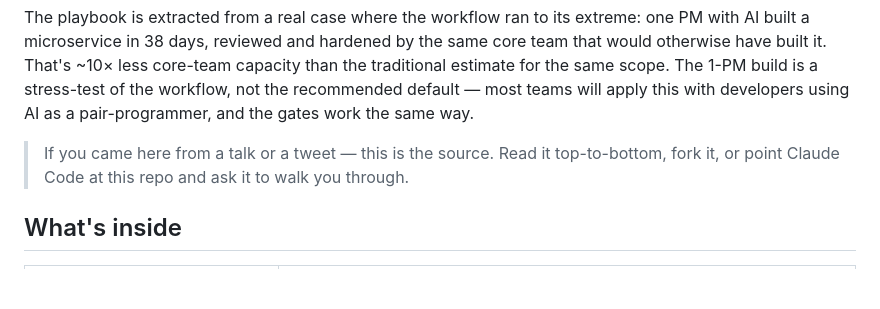
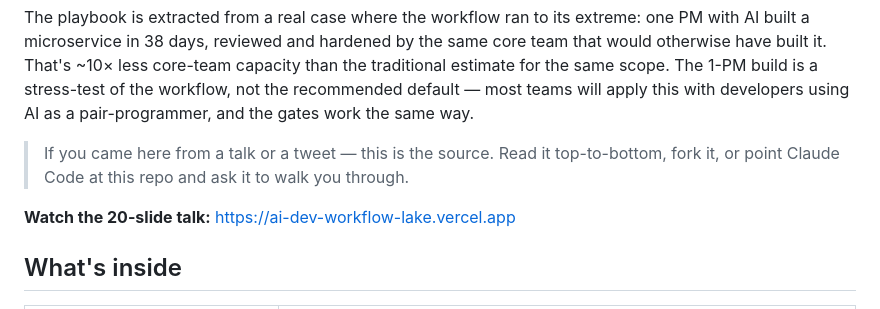
Before and after one commit to vboldyrev16/ai-dev-workflow, a Markdown page: README.md, the part around the change. Rendered like a GitHub page; blank space fills up the shorter version.

Commit message:
Add live preso URL to README

```diff
--- a/README.md
+++ b/README.md
@@ -5,6 +5,8 @@ A spec-first workflow for AI-assisted development at companies that ship to real
 The playbook is extracted from a real case where the workflow ran to its extreme: one PM with AI built a microservice in 38 days, reviewed and hardened by the same core team that would otherwise have built it. That's ~10× less core-team capacity than the traditional estimate for the same scope. The 1-PM build is a stress-test of the workflow, not the recommended default — most teams will apply this with developers using AI as a pair-programmer, and the gates work the same way.
 
 > If you came here from a talk or a tweet — this is the source. Read it top-to-bottom, fork it, or point Claude Code at this repo and ask it to walk you through.
+
+**Watch the 20-slide talk:** https://ai-dev-workflow-lake.vercel.app
 
 ## What's inside
 
```
